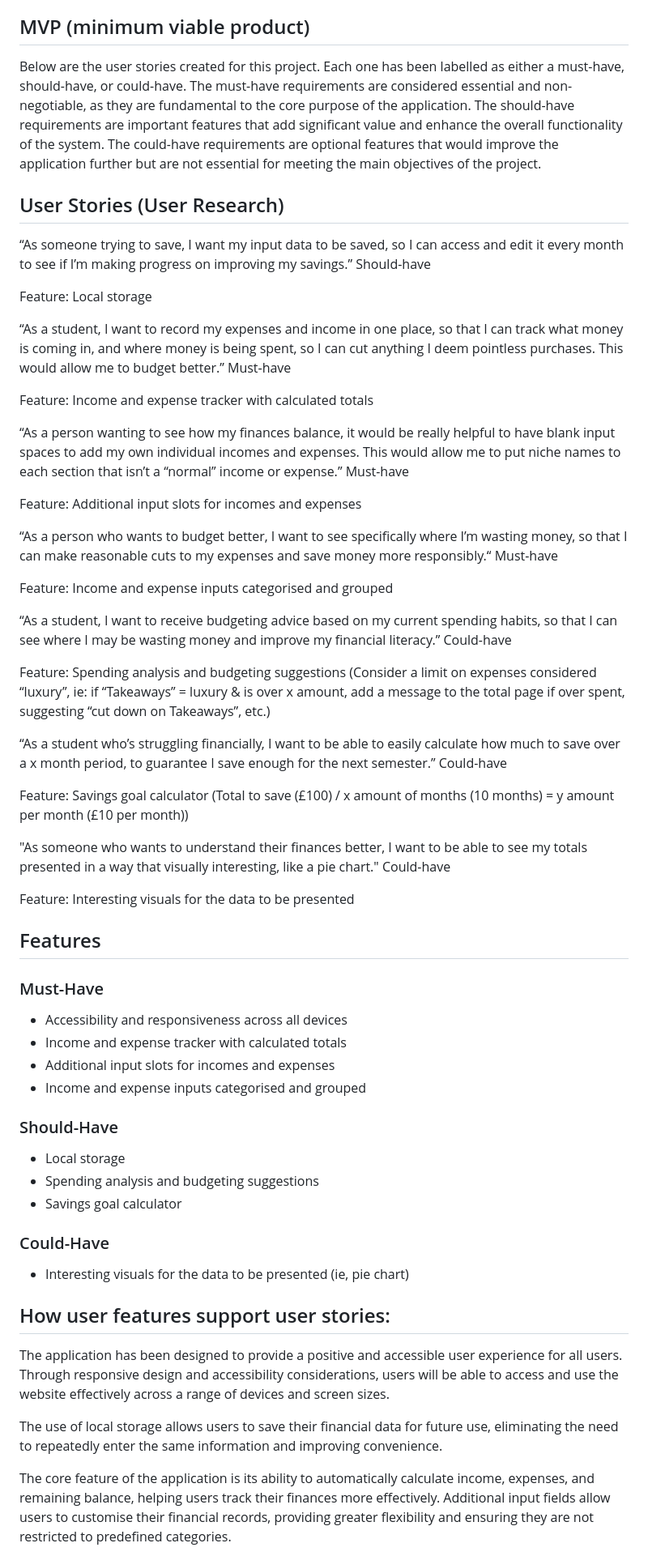
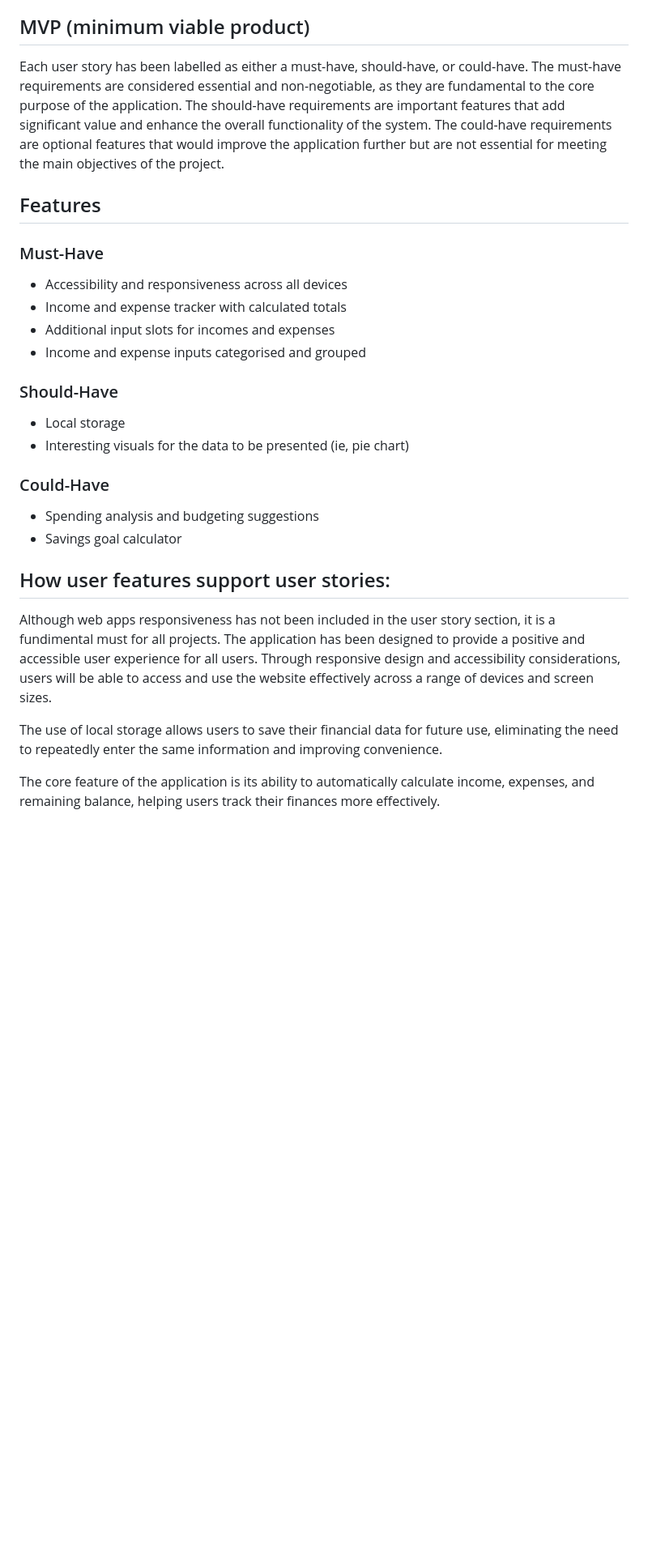
Before and after one commit to Siaaancode/Module-2, a Markdown page: README.md, the part around the change printed below. Shown: that part at 81% size. Drawn GitHub-style; blank space fills up the shorter version.

```diff
--- a/README.md
+++ b/README.md
@@ -151,41 +187,7 @@ By identifying and analysing user stories, I was able to define the features tha
 
 ## MVP (minimum viable product)
 
-Below are the user stories created for this project. Each one has been labelled as either a must-have, should-have, or could-have. The must-have requirements are considered essential and non-negotiable, as they are fundamental to the core purpose of the application. The should-have requirements are important features that add significant value and enhance the overall functionality of the system. The could-have requirements are optional features that would improve the application further but are not essential for meeting the main objectives of the project.
-
-## User Stories (User Research)
-
-“As someone trying to save, I want my input data to be saved, so I can access and edit it every month to see if I’m making progress on improving my savings.” Should-have
-
-Feature: Local storage
-
-“As a student, I want to record my expenses and income in one place, so that I can track what money is coming in, and where money is being spent, so I can cut anything I deem pointless purchases. This would allow me to budget better.” Must-have
-
-Feature: Income and expense tracker with calculated totals
-
-“As a person wanting to see how my finances balance, it would be really helpful to have blank input spaces to add my own individual incomes and expenses. This would allow me to put niche names to each section that isn’t a “normal” income or expense.” Must-have
-
-Feature: Additional input slots for incomes and expenses
-
-
-“As a person who wants to budget better, I want to see specifically where I’m wasting money, so that I can make reasonable cuts to my expenses and save money more responsibly.“ Must-have
-
-Feature: Income and expense inputs categorised and grouped
-
-
-“As a student, I want to receive budgeting advice based on my current spending habits, so that I can see where I may be wasting money and improve my financial literacy.” Could-have
-
-Feature: Spending analysis and budgeting suggestions (Consider a limit on expenses considered “luxury”, ie: if “Takeaways” = luxury & is over x amount, add a message to the total page if over spent, suggesting “cut down on Takeaways”, etc.)
-
-
-“As a student who’s struggling financially, I want to be able to easily calculate how much to save over a x month period, to guarantee I save enough for the next semester.” Could-have
-
-Feature: Savings goal calculator (Total to save (£100) / x amount of months (10 months) = y amount per month (£10 per month))
-
-"As someone who wants to understand their finances better, I want to be able to see my totals presented in a way that visually interesting, like a pie chart." Could-have
-
-Feature: Interesting visuals for the data to be presented
-
+Each user story has been labelled as either a must-have, should-have, or could-have. The must-have requirements are considered essential and non-negotiable, as they are fundamental to the core purpose of the application. The should-have requirements are important features that add significant value and enhance the overall functionality of the system. The could-have requirements are optional features that would improve the application further but are not essential for meeting the main objectives of the project.
 
 ## Features
 
@@ -197,17 +199,17 @@ Feature: Interesting visuals for the data to be presented
 
 ### Should-Have
 - Local storage
+- Interesting visuals for the data to be presented (ie, pie chart)
+
+### Could-Have
 - Spending analysis and budgeting suggestions
 - Savings goal calculator
 
-### Could-Have
-- Interesting visuals for the data to be presented (ie, pie chart)
-
 ## How user features support user stories:
 
-The application has been designed to provide a positive and accessible user experience for all users. Through responsive design and accessibility considerations, users will be able to access and use the website effectively across a range of devices and screen sizes.
+Although web apps responsiveness has not been included in the user story section, it is a fundimental must for all projects. The application has been designed to provide a positive and accessible user experience for all users. Through responsive design and accessibility considerations, users will be able to access and use the website effectively across a range of devices and screen sizes.
 
 The use of local storage allows users to save their financial data for future use, eliminating the need to repeatedly enter the same information and improving convenience.
 
-The core feature of the application is its ability to automatically calculate income, expenses, and remaining balance, helping users track their finances more effectively. Additional input fields allow users to customise their financial records, providing greater flexibility and ensuring they are not restricted to predefined categories.
+The core feature of the application is its ability to automatically calculate income, expenses, and remaining balance, helping users track their finances more effectively.
 
```
Also changed, not shown: other parts of README.md (+60 -11 lines), assets/images/calculation-page.html_W3C_HTML_check.png (added), assets/images/index.html_W3C_HTML_check.png (added), assets/images/styles.ccs_W3C_CSS_check.png (added), 1 other file.
